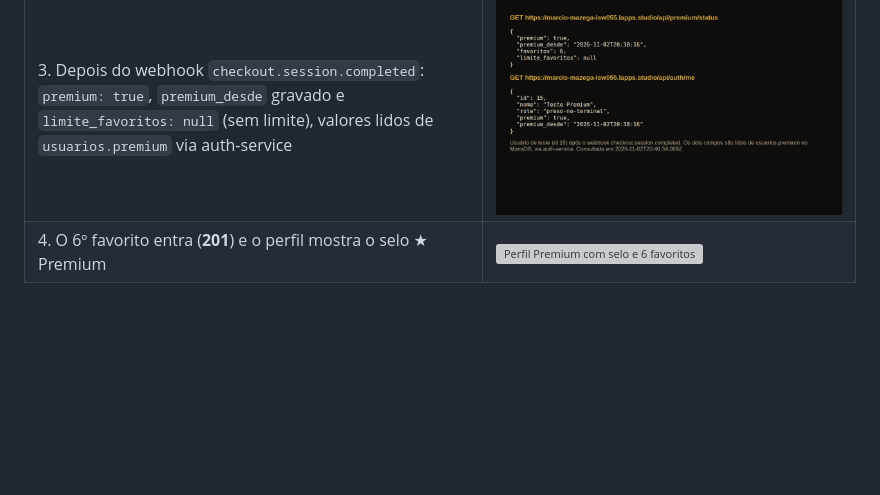
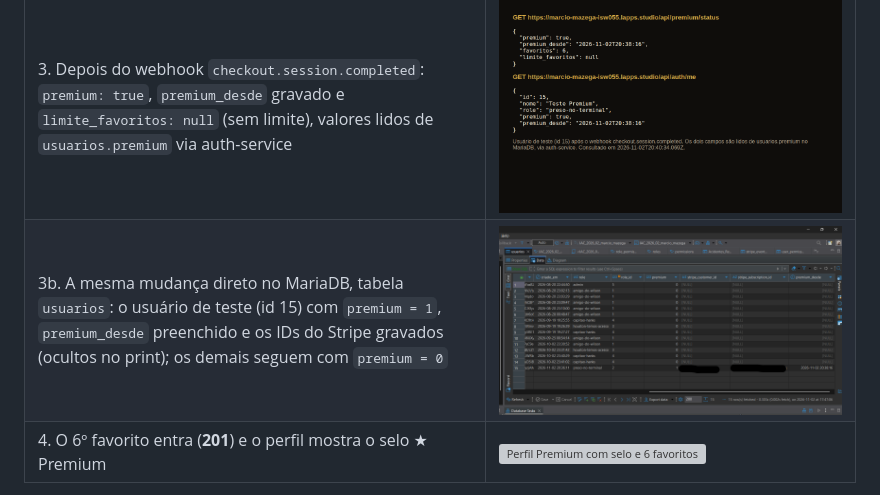
Before and after one commit to Schinor/API-Filmes-Allan, a Markdown page: README.md, the part around the change printed below. GitHub-like rendering; pictures changed too: assets/SiteStripe.png (added); blank space fills up the shorter version; grey boxes are pictures that could not be loaded.

Commit message:
docs: dificuldade da pagina de sucesso do Premium e print do banco

```diff
--- a/README.md
+++ b/README.md
@@ -843,6 +843,7 @@ Roteiro da seção 7 executado **em produção** (https://marcio-mazega-isw055.l
 | 1. Usuário comum com 5 favoritos tenta o 6º: **403** com a mensagem do limite e o botão de assinar | ![Limite de 5 favoritos atingido no modal do filme](assets/SitePremiumLimite.png) |
 | 2. Checkout hospedado do Stripe (Sandbox), R$ 9,90/mês, com o cartão de teste `4242 4242 4242 4242` | ![Checkout do Stripe em modo de teste com o cartão 4242](assets/SitePremiumCheckout.png) |
 | 3. Depois do webhook `checkout.session.completed`: `premium: true`, `premium_desde` gravado e `limite_favoritos: null` (sem limite), valores lidos de `usuarios.premium` via auth-service | ![Status premium após o webhook](assets/SitePremiumStatus.png) |
+| 3b. A mesma mudança direto no MariaDB, tabela `usuarios`: o usuário de teste (id 15) com `premium = 1`, `premium_desde` preenchido e os IDs do Stripe gravados (ocultos no print); os demais seguem com `premium = 0` | ![usuarios.premium = 1 no MariaDB](assets/SiteStripe.png) |
 | 4. O 6º favorito entra (**201**) e o perfil mostra o selo ★ Premium | ![Perfil Premium com selo e 6 favoritos](assets/SitePremiumLiberado.png) |
 
 Também em produção: `POST /webhooks/stripe` sem assinatura responde **400** (webhook forjado recusado).
```
Also changed, not shown: other parts of README.md (+26 -0 lines), DOCUMENTACAO.md (+8 -1 lines).
